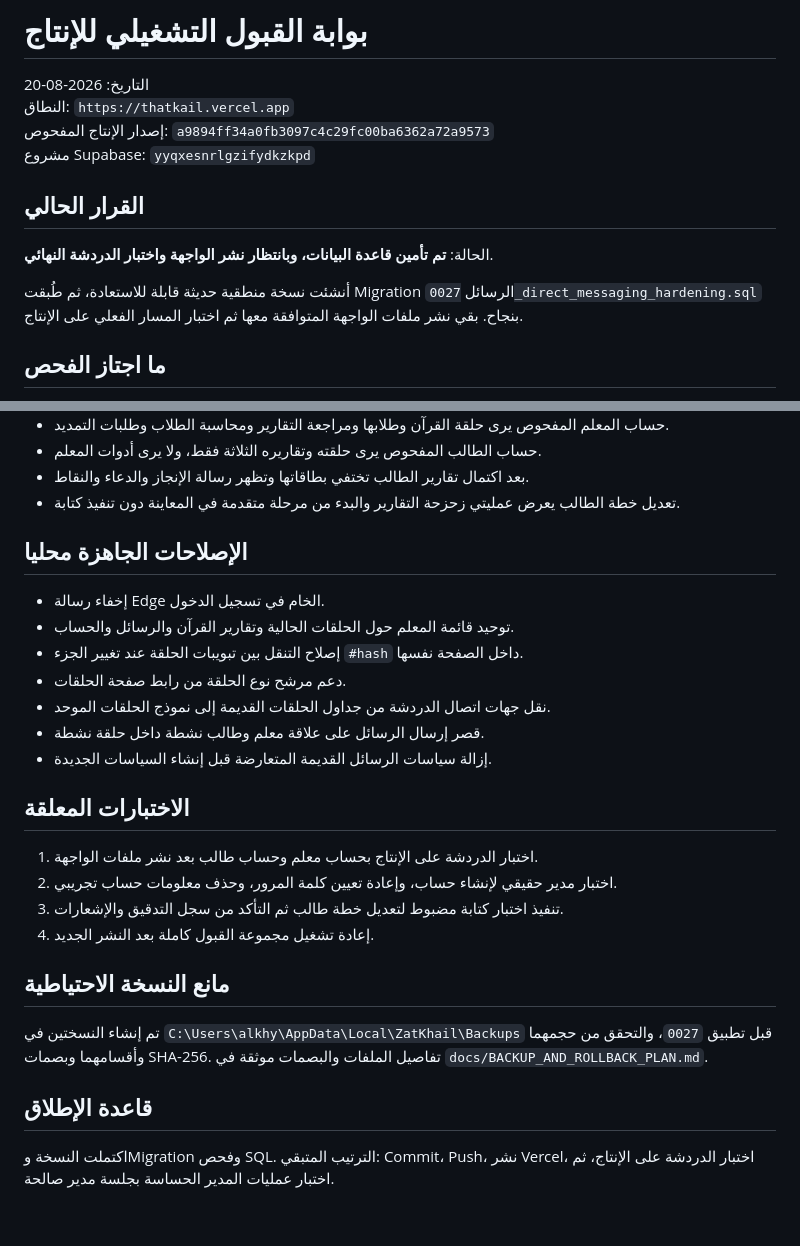
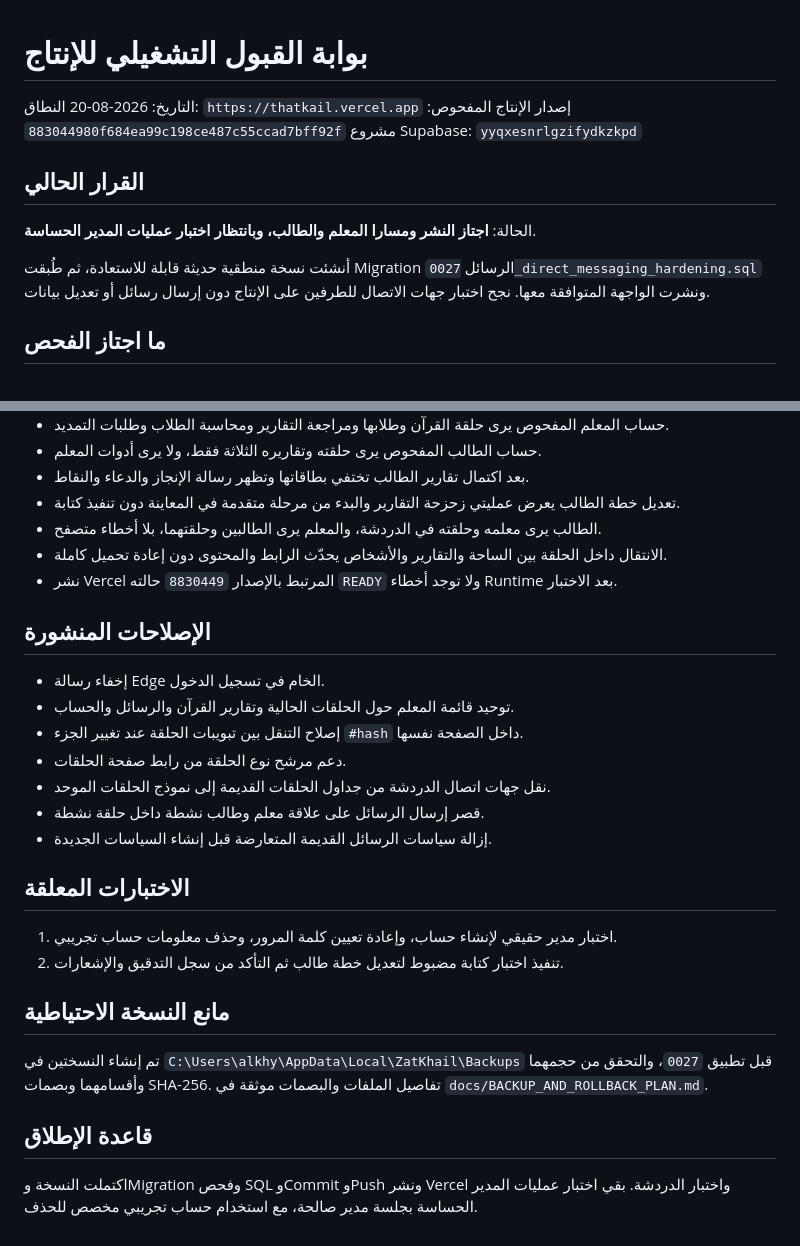
Before and after one commit to wak7372-afk/-, a Markdown page: docs/PRODUCTION_ACCEPTANCE_GATE_2026-08-20.md, 2 parts joined by grey strips. Drawn GitHub-style.

Commit message:
docs: record production acceptance results

```diff
--- a/docs/PRODUCTION_ACCEPTANCE_GATE_2026-08-20.md
+++ b/docs/PRODUCTION_ACCEPTANCE_GATE_2026-08-20.md
@@ -2,16 +2,16 @@
 
 التاريخ: 2026-08-20
 النطاق: `https://thatkail.vercel.app`
-إصدار الإنتاج المفحوص: `a9894ff34a0fb3097c4c29fc00ba6362a72a9573`
+إصدار الإنتاج المفحوص: `883044980f684ea99c198ce487c55ccad7bff92f`
 مشروع Supabase: `yyqxesnrlgzifydkzkpd`
 
 ## القرار الحالي
 
-الحالة: **تم تأمين قاعدة البيانات، وبانتظار نشر الواجهة واختبار الدردشة النهائي**.
+الحالة: **اجتاز النشر ومسارا المعلم والطالب، وبانتظار اختبار عمليات المدير الحساسة**.
 
 أنشئت نسخة منطقية حديثة قابلة للاستعادة، ثم طُبقت Migration الرسائل
-`0027_direct_messaging_hardening.sql` بنجاح. بقي نشر ملفات الواجهة المتوافقة معها
-ثم اختبار المسار الفعلي على الإنتاج.
+`0027_direct_messaging_hardening.sql` ونشرت الواجهة المتوافقة معها. نجح اختبار جهات
+الاتصال للطرفين على الإنتاج دون إرسال رسائل أو تعديل بيانات.
 
 ## ما اجتاز الفحص
 
@@ -29,8 +29,11 @@
 - حساب الطالب المفحوص يرى حلقته وتقاريره الثلاثة فقط، ولا يرى أدوات المعلم.
 - بعد اكتمال تقارير الطالب تختفي بطاقاتها وتظهر رسالة الإنجاز والدعاء والنقاط.
 - تعديل خطة الطالب يعرض عمليتي زحزحة التقارير والبدء من مرحلة متقدمة في المعاينة دون تنفيذ كتابة.
+- الطالب يرى معلمه وحلقته في الدردشة، والمعلم يرى الطالبين وحلقتهما، بلا أخطاء متصفح.
+- الانتقال داخل الحلقة بين الساحة والتقارير والأشخاص يحدّث الرابط والمحتوى دون إعادة تحميل كاملة.
+- نشر Vercel المرتبط بالإصدار `8830449` حالته `READY` ولا توجد أخطاء Runtime بعد الاختبار.
 
-## الإصلاحات الجاهزة محليا
+## الإصلاحات المنشورة
 
 - إخفاء رسالة Edge الخام في تسجيل الدخول.
 - توحيد قائمة المعلم حول الحلقات الحالية وتقارير القرآن والرسائل والحساب.
@@ -42,10 +45,8 @@
 
 ## الاختبارات المعلقة
 
-1. اختبار الدردشة على الإنتاج بحساب معلم وحساب طالب بعد نشر ملفات الواجهة.
-2. اختبار مدير حقيقي لإنشاء حساب، وإعادة تعيين كلمة المرور، وحذف معلومات حساب تجريبي.
-3. تنفيذ اختبار كتابة مضبوط لتعديل خطة طالب ثم التأكد من سجل التدقيق والإشعارات.
-4. إعادة تشغيل مجموعة القبول كاملة بعد النشر الجديد.
+1. اختبار مدير حقيقي لإنشاء حساب، وإعادة تعيين كلمة المرور، وحذف معلومات حساب تجريبي.
+2. تنفيذ اختبار كتابة مضبوط لتعديل خطة طالب ثم التأكد من سجل التدقيق والإشعارات.
 
 ## مانع النسخة الاحتياطية
 
@@ -56,5 +57,5 @@
 
 ## قاعدة الإطلاق
 
-اكتملت النسخة وMigration وفحص SQL. الترتيب المتبقي: Commit، Push، نشر Vercel، اختبار
-الدردشة على الإنتاج، ثم اختبار عمليات المدير الحساسة بجلسة مدير صالحة.
+اكتملت النسخة وMigration وفحص SQL وCommit وPush ونشر Vercel واختبار الدردشة. بقي
+اختبار عمليات المدير الحساسة بجلسة مدير صالحة، مع استخدام حساب تجريبي مخصص للحذف.
```
